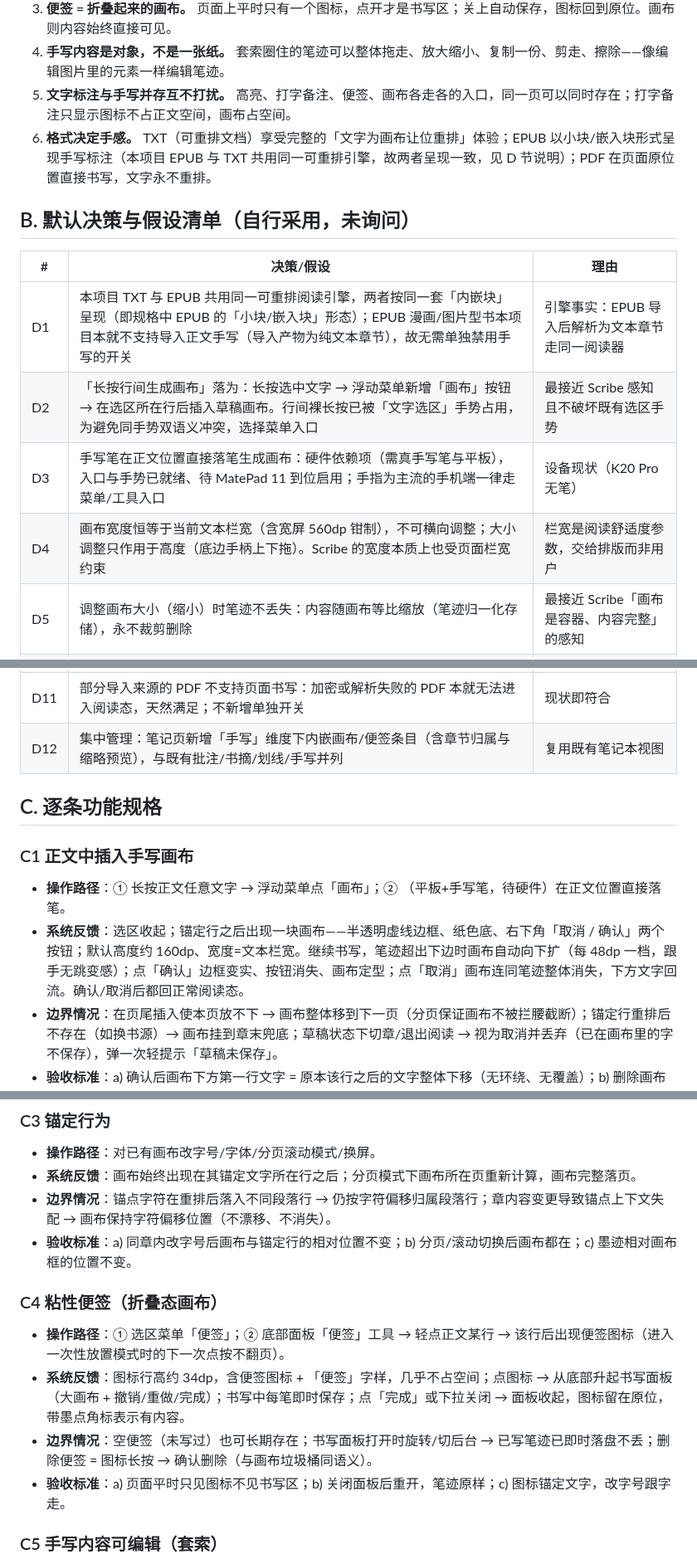
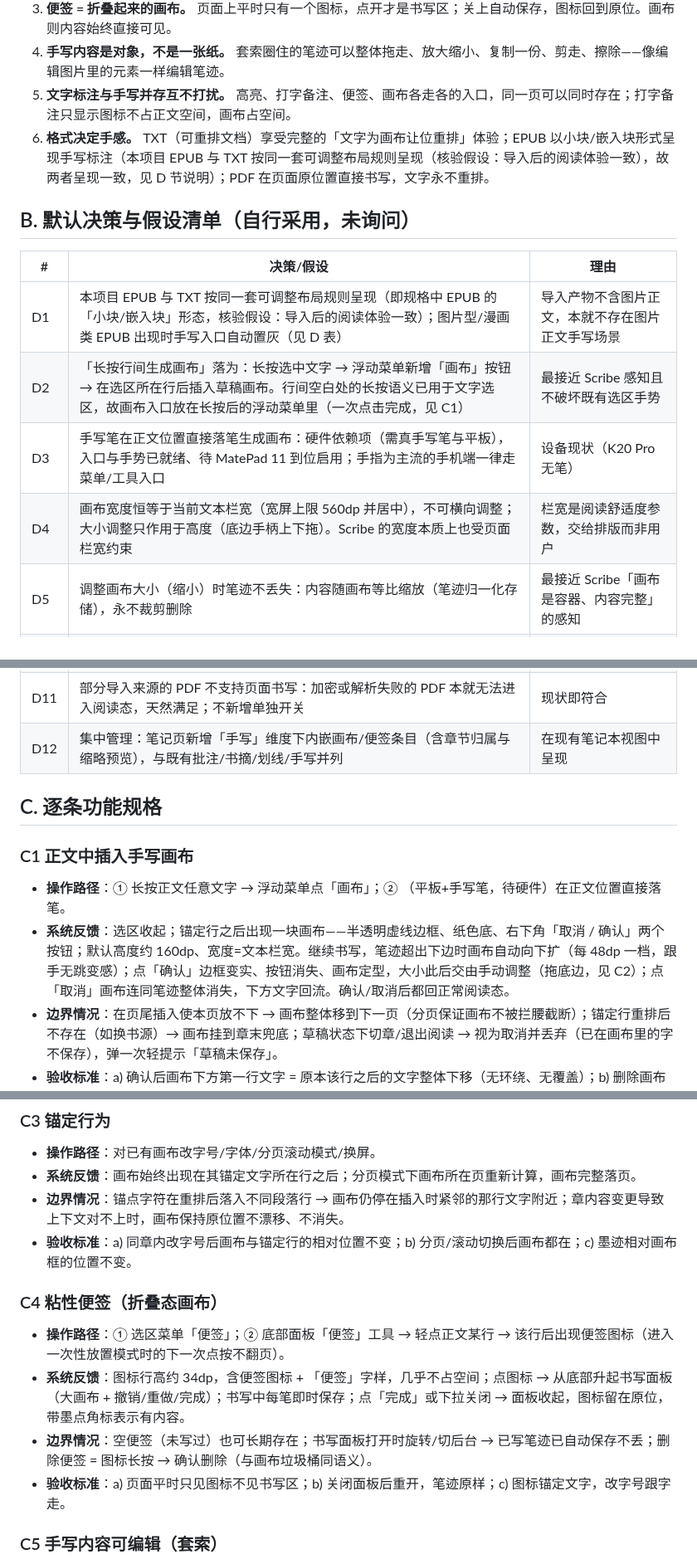
Before and after one commit to fangyuzhang/qingdu-reader-app, a Markdown page: SCRIBE-NOTES-SPEC.md, 3 parts joined by grey strips. Shown at 83% size. Drawn GitHub-style.

Commit message:
docs: Active Canvas 交互规格 v1.1——双 agent 交叉核验修订
- EPUB 单列感知与验收 + 图片型 EPUB 入口置灰 + DOC/DOCX/RTF 范围声明。
- C6 澄清备注与高亮关系；C8 边距联动 v1 口径完整化；
  C9 补阅读界面分享入口/PDF 三范围/OCR 占位。
- 全文去技术化措辞（引擎/归一化/钳制/字符偏移等 8 处）。

```diff
--- a/SCRIBE-NOTES-SPEC.md
+++ b/SCRIBE-NOTES-SPEC.md
@@ -12,16 +12,16 @@
 3. **便签 = 折叠起来的画布。** 页面上平时只有一个图标，点开才是书写区；关上自动保存，图标回到原位。画布则内容始终直接可见。
 4. **手写内容是对象，不是一张纸。** 套索圈住的笔迹可以整体拖走、放大缩小、复制一份、剪走、擦除——像编辑图片里的元素一样编辑笔迹。
 5. **文字标注与手写并存互不打扰。** 高亮、打字备注、便签、画布各走各的入口，同一页可以同时存在；打字备注只显示图标不占正文空间，画布占空间。
-6. **格式决定手感。** TXT（可重排文档）享受完整的「文字为画布让位重排」体验；EPUB 以小块/嵌入块形式呈现手写标注（本项目 EPUB 与 TXT 共用同一可重排引擎，故两者呈现一致，见 D 节说明）；PDF 在页面原位置直接书写，文字永不重排。
+6. **格式决定手感。** TXT（可重排文档）享受完整的「文字为画布让位重排」体验；EPUB 以小块/嵌入块形式呈现手写标注（本项目 EPUB 与 TXT 按同一套可调整布局规则呈现（核验假设：导入后的阅读体验一致），故两者呈现一致，见 D 节说明）；PDF 在页面原位置直接书写，文字永不重排。
 
 ## B. 默认决策与假设清单（自行采用，未询问）
 
 | # | 决策/假设 | 理由 |
 |---|---|---|
-| D1 | 本项目 TXT 与 EPUB 共用同一可重排阅读引擎，两者按同一套「内嵌块」呈现（即规格中 EPUB 的「小块/嵌入块」形态）；EPUB 漫画/图片型书本项目本就不支持导入正文手写（导入产物为纯文本章节），故无需单独禁用手写的开关 | 引擎事实：EPUB 导入后解析为文本章节走同一阅读器 |
-| D2 | 「长按行间生成画布」落为：长按选中文字 → 浮动菜单新增「画布」按钮 → 在选区所在行后插入草稿画布。行间裸长按已被「文字选区」手势占用，为避免同手势双语义冲突，选择菜单入口 | 最接近 Scribe 感知且不破坏既有选区手势 |
+| D1 | 本项目 EPUB 与 TXT 按同一套可调整布局规则呈现（即规格中 EPUB 的「小块/嵌入块」形态，核验假设：导入后的阅读体验一致）；图片型/漫画类 EPUB 出现时手写入口自动置灰（见 D 表） | 导入产物不含图片正文，本就不存在图片正文手写场景 |
+| D2 | 「长按行间生成画布」落为：长按选中文字 → 浮动菜单新增「画布」按钮 → 在选区所在行后插入草稿画布。行间空白处的长按语义已用于文字选区，故画布入口放在长按后的浮动菜单里（一次点击完成，见 C1） | 最接近 Scribe 感知且不破坏既有选区手势 |
 | D3 | 手写笔在正文位置直接落笔生成画布：硬件依赖项（需真手写笔与平板），入口与手势已就绪、待 MatePad 11 到位启用；手指为主流的手机端一律走菜单/工具入口 | 设备现状（K20 Pro 无笔） |
-| D4 | 画布宽度恒等于当前文本栏宽（含宽屏 560dp 钳制），不可横向调整；大小调整只作用于高度（底边手柄上下拖）。Scribe 的宽度本质上也受页面栏宽约束 | 栏宽是阅读舒适度参数，交给排版而非用户 |
+| D4 | 画布宽度恒等于当前文本栏宽（宽屏上限 560dp 并居中），不可横向调整；大小调整只作用于高度（底边手柄上下拖）。Scribe 的宽度本质上也受页面栏宽约束 | 栏宽是阅读舒适度参数，交给排版而非用户 |
 | D5 | 调整画布大小（缩小）时笔迹不丢失：内容随画布等比缩放（笔迹归一化存储），永不裁剪删除 | 最接近 Scribe「画布是容器、内容完整」的感知 |
 | D6 | 草稿未确认阶段：画布半透明虚线边框 + 右下角「取消/确认」；继续书写超出下边时画布自动向下扩展（按 48dp 步进），确认后改为手动调高 | 规格原文要求 |
 | D7 | 便签放置后即显示图标（不弹编辑器），点图标进入书写面板，关闭自动保存；有内容的便签图标带墨点角标 | 规格原文「页面不一直显示书写区」 |
@@ -29,14 +29,14 @@
 | D9 | 边距联动（规格第 8 条）：本项目当前布局无「页边距」概念，v1 以「便签图标内嵌正文 + 笔记页集中查看」替代边距面板；边距面板列为后续增强，不做半成品 | 避免引入无承载物的 UI |
 | D10 | 分享/导出：沿用既有「导出长图 + 系统分享」（分享面板可选邮件应用即为「通过电子邮件分享」）；整本笔记 PDF 导出与手写 OCR 为后续能力，v1 只保证入口与内容完整（OCR 不做，符合规则「能力不确定先定义感知」） | 规则原文允许 |
 | D11 | 部分导入来源的 PDF 不支持页面书写：加密或解析失败的 PDF 本就无法进入阅读态，天然满足；不新增单独开关 | 现状即符合 |
-| D12 | 集中管理：笔记页新增「手写」维度下内嵌画布/便签条目（含章节归属与缩略预览），与既有批注/书摘/划线/手写并列 | 复用既有笔记本视图 |
+| D12 | 集中管理：笔记页新增「手写」维度下内嵌画布/便签条目（含章节归属与缩略预览），与既有批注/书摘/划线/手写并列 | 在现有笔记本视图中呈现 |
 
 ## C. 逐条功能规格
 
 ### C1 正文中插入手写画布
 
 - **操作路径**：① 长按正文任意文字 → 浮动菜单点「画布」；② （平板+手写笔，待硬件）在正文位置直接落笔。
-- **系统反馈**：选区收起；锚定行之后出现一块画布——半透明虚线边框、纸色底、右下角「取消 / 确认」两个按钮；默认高度约 160dp、宽度=文本栏宽。继续书写，笔迹超出下边时画布自动向下扩（每 48dp 一档，跟手无跳变感）；点「确认」边框变实、按钮消失、画布定型；点「取消」画布连同笔迹整体消失，下方文字回流。确认/取消后都回正常阅读态。
+- **系统反馈**：选区收起；锚定行之后出现一块画布——半透明虚线边框、纸色底、右下角「取消 / 确认」两个按钮；默认高度约 160dp、宽度=文本栏宽。继续书写，笔迹超出下边时画布自动向下扩（每 48dp 一档，跟手无跳变感）；点「确认」边框变实、按钮消失、画布定型，大小此后交由手动调整（拖底边，见 C2）；点「取消」画布连同笔迹整体消失，下方文字回流。确认/取消后都回正常阅读态。
 - **边界情况**：在页尾插入使本页放不下 → 画布整体移到下一页（分页保证画布不被拦腰截断）；锚定行重排后不存在（如换书源）→ 画布挂到章末兜底；草稿状态下切章/退出阅读 → 视为取消并丢弃（已在画布里的字不保存），弹一次轻提示「草稿未保存」。
 - **验收标准**：a) 确认后画布下方第一行文字 = 原本该行之后的文字整体下移（无环绕、无覆盖）；b) 删除画布后文字立刻回流；c) 草稿书写越界自动扩高；d) 宽屏（>560dp 栏宽钳制）上画布与正文同宽居中。
 
@@ -51,14 +51,14 @@
 
 - **操作路径**：对已有画布改字号/字体/分页滚动模式/换屏。
 - **系统反馈**：画布始终出现在其锚定文字所在行之后；分页模式下画布所在页重新计算，画布完整落页。
-- **边界情况**：锚点字符在重排后落入不同段落行 → 仍按字符偏移归属段落行；章内容变更导致锚点上下文失配 → 画布保持字符偏移位置（不漂移、不消失）。
+- **边界情况**：锚点字符在重排后落入不同段落行 → 画布仍停在插入时紧邻的那行文字附近；章内容变更导致上下文对不上时，画布保持原位置不漂移、不消失。
 - **验收标准**：a) 同章内改字号后画布与锚定行的相对位置不变；b) 分页/滚动切换后画布都在；c) 墨迹相对画布框的位置不变。
 
 ### C4 粘性便签（折叠态画布）
 
 - **操作路径**：① 选区菜单「便签」；② 底部面板「便签」工具 → 轻点正文某行 → 该行后出现便签图标（进入一次性放置模式时的下一次点按不翻页）。
 - **系统反馈**：图标行高约 34dp，含便签图标 + 「便签」字样，几乎不占空间；点图标 → 从底部升起书写面板（大画布 + 撤销/重做/完成）；书写中每笔即时保存；点「完成」或下拉关闭 → 面板收起，图标留在原位，带墨点角标表示有内容。
-- **边界情况**：空便签（未写过）也可长期存在；书写面板打开时旋转/切后台 → 已写笔迹已即时落盘不丢；删除便签 = 图标长按 → 确认删除（与画布垃圾桶同语义）。
+- **边界情况**：空便签（未写过）也可长期存在；书写面板打开时旋转/切后台 → 已写笔迹已自动保存不丢；删除便签 = 图标长按 → 确认删除（与画布垃圾桶同语义）。
 - **验收标准**：a) 页面平时只见图标不见书写区；b) 关闭面板后重开，笔迹原样；c) 图标锚定文字，改字号跟字走。
 
 ### C5 手写内容可编辑（套索）
```
Also changed, not shown: other parts of SCRIBE-NOTES-SPEC.md (+26 -13 lines).
